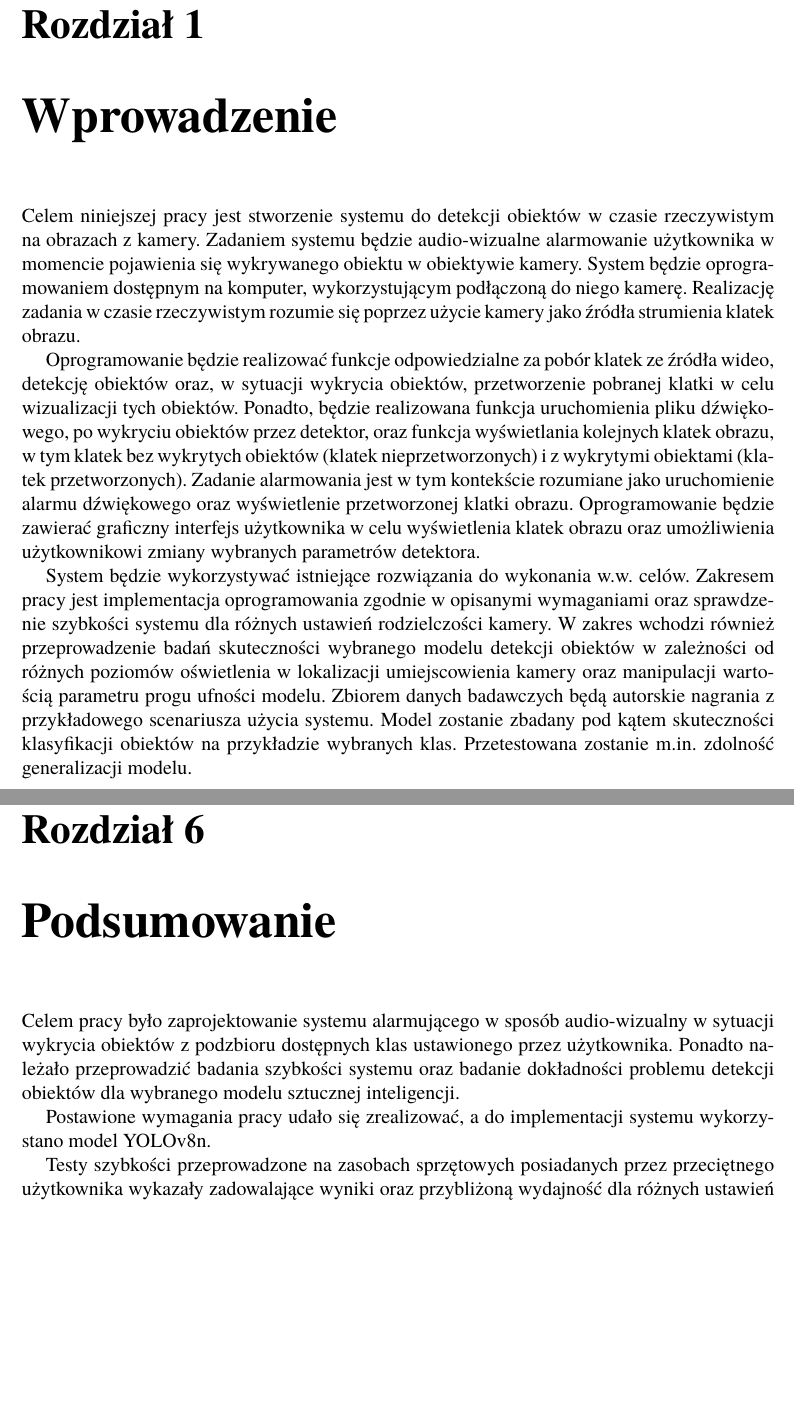
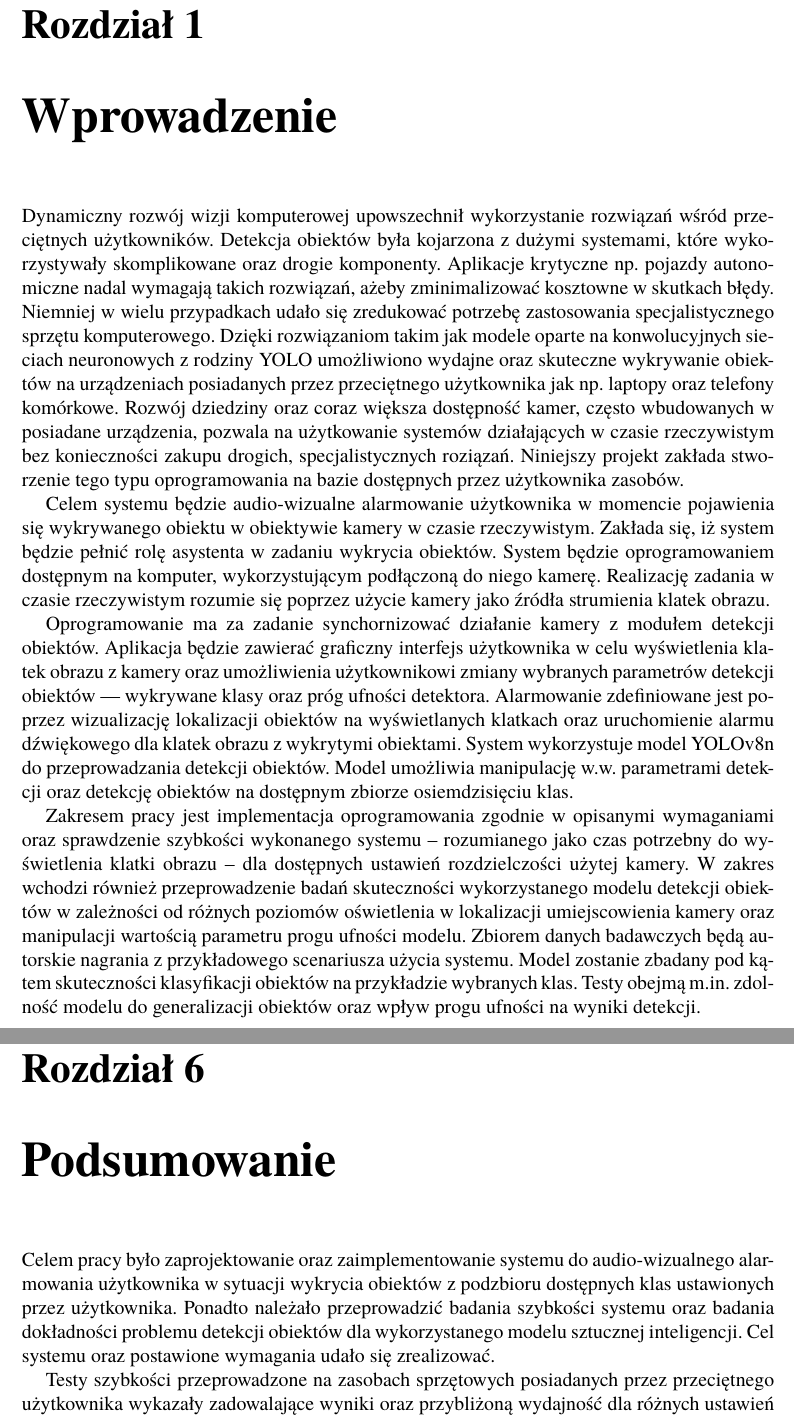
Before and after one commit to Quarol/_thesis_latex, a LaTeX book (Dyplom.tex, which reads r_podsumowanie/_podsumowanie.tex, r_wstep/_wstep.tex): two parts of pages 9 and 56 of 59, joined at a grey line, cut so that both start at the same text, the shorter picture padded with empty space. Compiled offline with pdfLaTeX.

Commit message:
amendments

```diff
--- a/r_podsumowanie/_podsumowanie.tex
+++ b/r_podsumowanie/_podsumowanie.tex
@@ -1,8 +1,8 @@
 \chapter{Podsumowanie}
 \label{chap:podsumowanie}
-Celem pracy było zaprojektowanie systemu alarmującego w sposób audio-wizualny w sytuacji wykrycia obiektów z podzbioru dostępnych klas ustawionego przez użytkownika. Ponadto należało przeprowadzić badania szybkości systemu oraz badanie dokładności problemu detekcji obiektów dla wybranego modelu sztucznej inteligencji.
+Celem pracy było zaprojektowanie oraz zaimplementowanie systemu do audio-wizualnego alarmowania użytkownika w sytuacji wykrycia obiektów z podzbioru dostępnych klas ustawionych przez użytkownika. Ponadto należało przeprowadzić badania szybkości systemu oraz badania dokładności problemu detekcji obiektów dla wykorzystanego modelu sztucznej inteligencji.
+Cel systemu oraz postawione wymagania udało się zrealizować.
 
-Postawione wymagania pracy udało się zrealizować, a do implementacji systemu wykorzystano model YOLOv8n.
 
 Testy szybkości przeprowadzone na zasobach sprzętowych posiadanych przez przeciętnego użytkownika wykazały zadowalające wyniki oraz przybliżoną wydajność dla różnych ustawień rozdzielczości kamery. Badania pokazały, więc realną możliwość użycia systemu w warunkach oświetlenia uznanych za wystarczające w badaniu modelu detekcji przez osobę nie posiadającą zasobów na zakup specjalistycznego systemu np. w celu monitoringu swojej posiadłości.
 W przypadku w.w. warunków oświetlenia, badania modelu wykazały bardzo dobrą skuteczność klasyfikacji ludzi w ruchu, a co za tym idzie alarmowania dźwiękowego dla scen z pojedyńczą liczbą obecnych obiektów, w sytuacji dobrze oświetlonych, widocznych konturów człowieka. Przykładem użycia systemu w w.w. warunkach oświetlenia mógłby być scenariusz do alarmowania przejścia obiektu przez wejście do pomiesczenia -- scenariusz podoby do scenariusza testowego.
--- a/r_wstep/_wstep.tex
+++ b/r_wstep/_wstep.tex
@@ -1,9 +1,10 @@
 \chapter{Wprowadzenie}
+Dynamiczny rozwój wizji komputerowej upowszechnił wykorzystanie rozwiązań wśród przeciętnych użytkowników. Detekcja obiektów była kojarzona z dużymi systemami, które wykorzystywały skomplikowane oraz drogie komponenty. Aplikacje krytyczne np. pojazdy autonomiczne nadal wymagają takich rozwiązań, ażeby zminimalizować kosztowne w skutkach błędy. Niemniej w wielu przypadkach udało się zredukować potrzebę  zastosowania specjalistycznego sprzętu komputerowego. Dzięki rozwiązaniom takim jak modele oparte na konwolucyjnych sieciach neuronowych z rodziny YOLO umożliwiono wydajne oraz skuteczne wykrywanie obiektów na urządzeniach posiadanych przez przeciętnego użytkownika jak np. laptopy oraz telefony komórkowe. Rozwój dziedziny oraz coraz większa dostępność kamer, często wbudowanych w posiadane urządzenia, pozwala na użytkowanie systemów działających w czasie rzeczywistym bez konieczności zakupu drogich, specjalistycznych roziązań. Niniejszy projekt zakłada stworzenie tego typu oprogramowania na bazie dostępnych przez użytkownika zasobów.
 
+Celem systemu będzie audio-wizualne alarmowanie użytkownika w momencie pojawienia się wykrywanego obiektu w obiektywie kamery w czasie rzeczywistym. Zakłada się, iż system będzie pełnić rolę asystenta w zadaniu wykrycia obiektów.
+System będzie oprogramowaniem dostępnym na komputer, wykorzystującym podłączoną do niego kamerę. Realizację zadania w czasie rzeczywistym rozumie się poprzez użycie kamery jako źródła strumienia klatek obrazu.
 
-Celem niniejszej pracy jest stworzenie systemu do detekcji obiektów w czasie rzeczywistym na obrazach z kamery. Zadaniem systemu będzie audio-wizualne alarmowanie użytkownika w momencie pojawienia się wykrywanego obiektu w obiektywie kamery. System będzie oprogramowaniem dostępnym na komputer, wykorzystującym podłączoną do niego kamerę. Realizację zadania w czasie rzeczywistym rozumie się poprzez użycie kamery jako źródła strumienia klatek obrazu.
+Oprogramowanie ma za zadanie synchornizować działanie kamery z modułem detekcji obiektów. Aplikacja będzie zawierać graficzny interfejs użytkownika w celu wyświetlenia klatek obrazu z kamery oraz umożliwienia użytkownikowi zmiany wybranych parametrów detekcji obiektów --- wykrywane klasy oraz próg ufności detektora. Alarmowanie zdefiniowane jest poprzez wizualizację lokalizacji obiektów na wyświetlanych klatkach oraz uruchomienie alarmu dźwiękowego dla klatek obrazu z wykrytymi obiektami. System wykorzystuje model YOLOv8n do przeprowadzania detekcji obiektów. Model umożliwia manipulację w.w. parametrami detekcji oraz detekcję obiektów na dostępnym zbiorze osiemdzisięciu klas.
 
-Oprogramowanie będzie realizować funkcje odpowiedzialne za pobór klatek ze źródła wideo, detekcję obiektów oraz, w sytuacji wykrycia obiektów, przetworzenie pobranej klatki w celu wizualizacji tych obiektów. Ponadto, będzie realizowana funkcja uruchomienia pliku dźwiękowego, po wykryciu obiektów przez detektor, oraz funkcja wyświetlania kolejnych klatek obrazu, w tym klatek bez wykrytych obiektów (klatek nieprzetworzonych) i z wykrytymi obiektami (klatek przetworzonych). Zadanie alarmowania jest w tym kontekście rozumiane jako uruchomienie alarmu dźwiękowego oraz wyświetlenie przetworzonej klatki obrazu. Oprogramowanie będzie zawierać graficzny interfejs użytkownika w celu wyświetlenia klatek obrazu oraz umożliwienia użytkownikowi zmiany wybranych parametrów detektora.
-
-System będzie wykorzystywać istniejące rozwiązania do wykonania w.w. celów. Zakresem pracy jest implementacja oprogramowania zgodnie w opisanymi wymaganiami oraz sprawdzenie szybkości systemu dla różnych ustawień rodzielczości kamery.
-W zakres wchodzi również przeprowadzenie badań skuteczności wybranego modelu detekcji obiektów w zależności od różnych poziomów oświetlenia w lokalizacji umiejscowienia kamery oraz manipulacji wartością parametru progu ufności modelu. Zbiorem danych badawczych będą autorskie nagrania z przykładowego scenariusza użycia systemu. Model zostanie zbadany pod kątem skuteczności klasyfikacji obiektów na przykładzie wybranych klas. Przetestowana zostanie m.in. zdolność generalizacji modelu.
+Zakresem pracy jest implementacja oprogramowania zgodnie w opisanymi wymaganiami oraz sprawdzenie szybkości wykonanego systemu -- rozumianego jako czas potrzebny do wyświetlenia klatki obrazu -- dla dostępnych ustawień rozdzielczości użytej kamery.
+W zakres wchodzi również przeprowadzenie badań skuteczności wykorzystanego modelu detekcji obiektów w zależności od różnych poziomów oświetlenia w lokalizacji umiejscowienia kamery oraz manipulacji wartością parametru progu ufności modelu. Zbiorem danych badawczych będą autorskie nagrania z przykładowego scenariusza użycia systemu. Model zostanie zbadany pod kątem skuteczności klasyfikacji obiektów na przykładzie wybranych klas. Testy obejmą m.in. zdolność modelu do generalizacji obiektów oraz wpływ progu ufności na wyniki detekcji.
```
